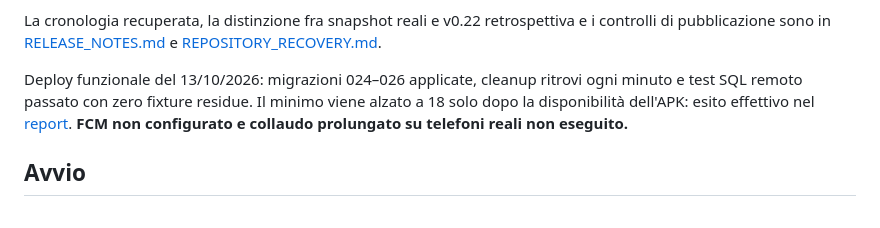
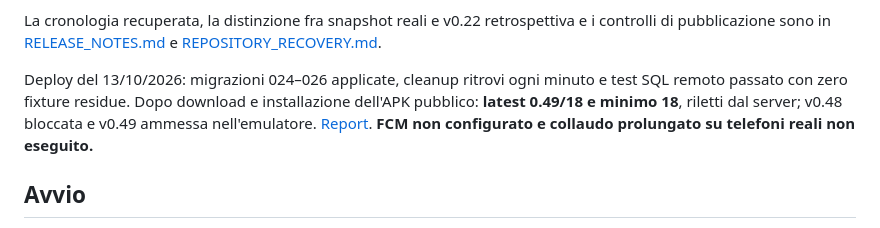
Before and after one commit to Skyzzato/WhereWeAre, a Markdown page: README.md, the part around the change. GitHub-like rendering.

```diff
--- a/README.md
+++ b/README.md
@@ -18,7 +18,7 @@ Applicazione Android per condividere volontariamente l’ultima posizione con pe
 
 La cronologia recuperata, la distinzione fra snapshot reali e v0.22 retrospettiva e i controlli di pubblicazione sono in [RELEASE_NOTES.md](RELEASE_NOTES.md) e [REPOSITORY_RECOVERY.md](REPOSITORY_RECOVERY.md).
 
-Deploy funzionale del 13/10/2026: migrazioni 024–026 applicate, cleanup ritrovi ogni minuto e test SQL remoto passato con zero fixture residue. Il minimo viene alzato a 18 solo dopo la disponibilità dell'APK: esito effettivo nel [report](VERIFICATION_v0.49.md). **FCM non configurato e collaudo prolungato su telefoni reali non eseguito.**
+Deploy del 13/10/2026: migrazioni 024–026 applicate, cleanup ritrovi ogni minuto e test SQL remoto passato con zero fixture residue. Dopo download e installazione dell'APK pubblico: **latest 0.49/18 e minimo 18**, riletti dal server; v0.48 bloccata e v0.49 ammessa nell'emulatore. [Report](VERIFICATION_v0.49.md). **FCM non configurato e collaudo prolungato su telefoni reali non eseguito.**
 
 ## Avvio
 
```
Also changed, not shown: VERIFICATION_v0.49.md (+35 -0 lines).
